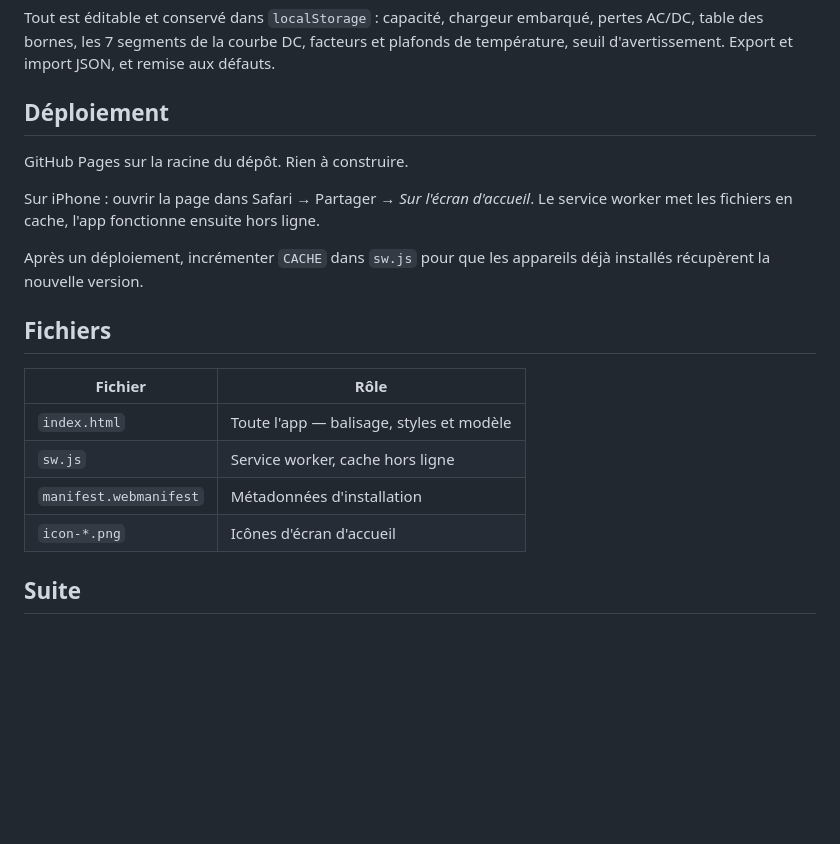
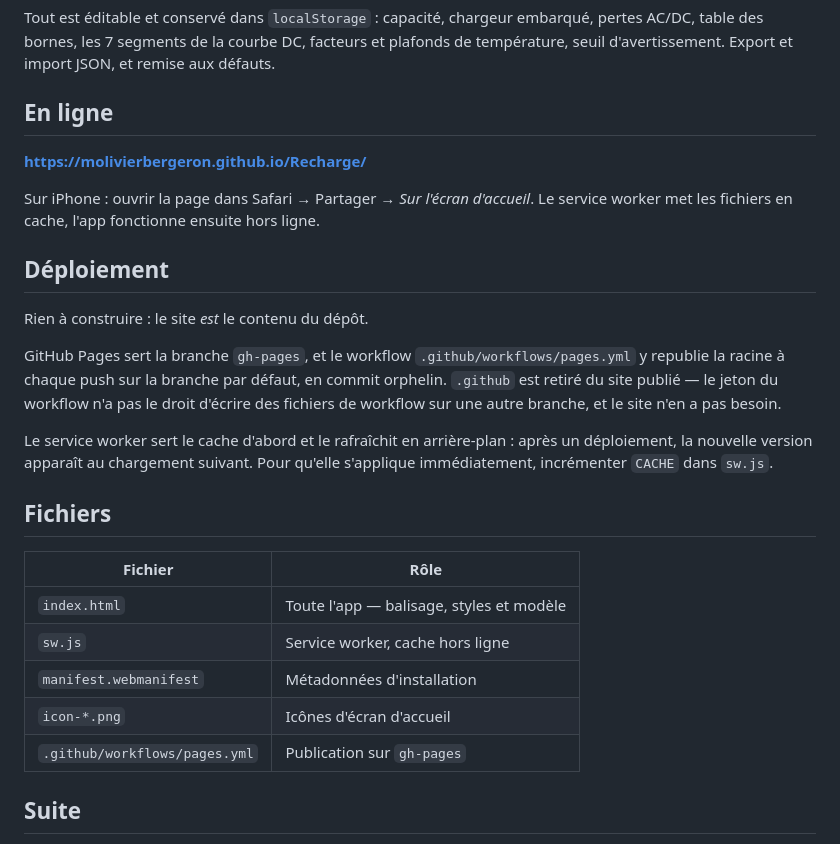
Before and after one commit to molivierbergeron/Recharge, a Markdown page: README.md, the part around the change. Drawn GitHub-style; blank space fills up the shorter version.

Commit message:
Documenter le déploiement réel et l'adresse en ligne
Le README décrivait la méthode abandonnée. Il documente maintenant la
publication par la branche gh-pages, et donne l'adresse du site.

Co-Authored-By: Claude Opus 5 <noreply@anthropic.com>
Claude-Session: https://claude.ai/code/session_01ExwekeamXS5PuPGqUNmmZ7

```diff
--- a/README.md
+++ b/README.md
@@ -106,15 +106,25 @@ Tout est éditable et conservé dans `localStorage` : capacité, chargeur embarq
 des bornes, les 7 segments de la courbe DC, facteurs et plafonds de température, seuil
 d'avertissement. Export et import JSON, et remise aux défauts.
 
-## Déploiement
+## En ligne
 
-GitHub Pages sur la racine du dépôt. Rien à construire.
+**https://molivierbergeron.github.io/Recharge/**
 
 Sur iPhone : ouvrir la page dans Safari → Partager → *Sur l'écran d'accueil*. Le service worker met
 les fichiers en cache, l'app fonctionne ensuite hors ligne.
 
-Après un déploiement, incrémenter `CACHE` dans `sw.js` pour que les appareils déjà installés
-récupèrent la nouvelle version.
+## Déploiement
+
+Rien à construire : le site *est* le contenu du dépôt.
+
+GitHub Pages sert la branche `gh-pages`, et le workflow `.github/workflows/pages.yml` y republie la
+racine à chaque push sur la branche par défaut, en commit orphelin. `.github` est retiré du site
+publié — le jeton du workflow n'a pas le droit d'écrire des fichiers de workflow sur une autre
+branche, et le site n'en a pas besoin.
+
+Le service worker sert le cache d'abord et le rafraîchit en arrière-plan : après un déploiement, la
+nouvelle version apparaît au chargement suivant. Pour qu'elle s'applique immédiatement, incrémenter
+`CACHE` dans `sw.js`.
 
 ## Fichiers
 
@@ -124,6 +134,7 @@ récupèrent la nouvelle version.
 | `sw.js` | Service worker, cache hors ligne |
 | `manifest.webmanifest` | Métadonnées d'installation |
 | `icon-*.png` | Icônes d'écran d'accueil |
+| `.github/workflows/pages.yml` | Publication sur `gh-pages` |
 
 ## Suite
 
```
